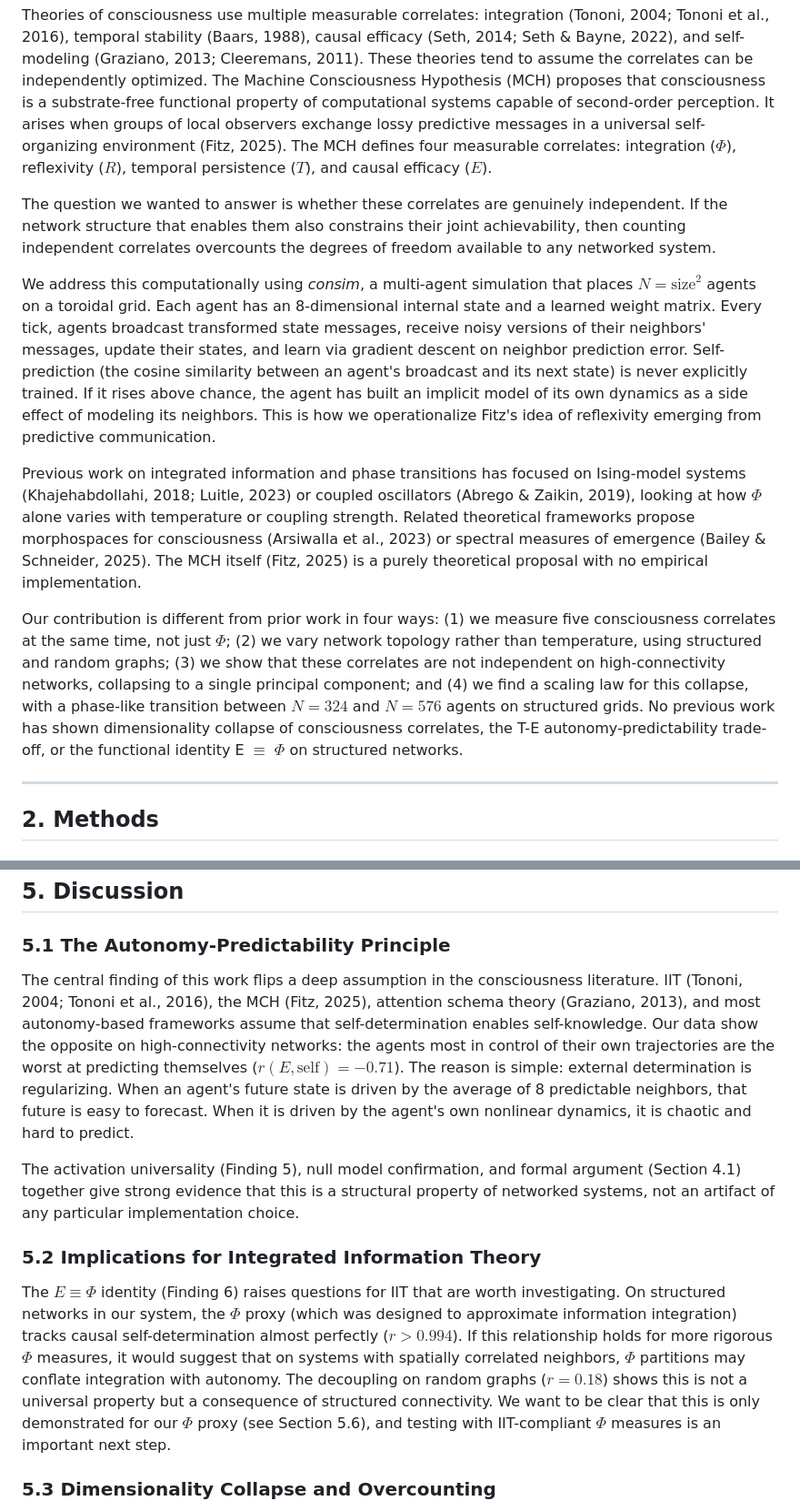
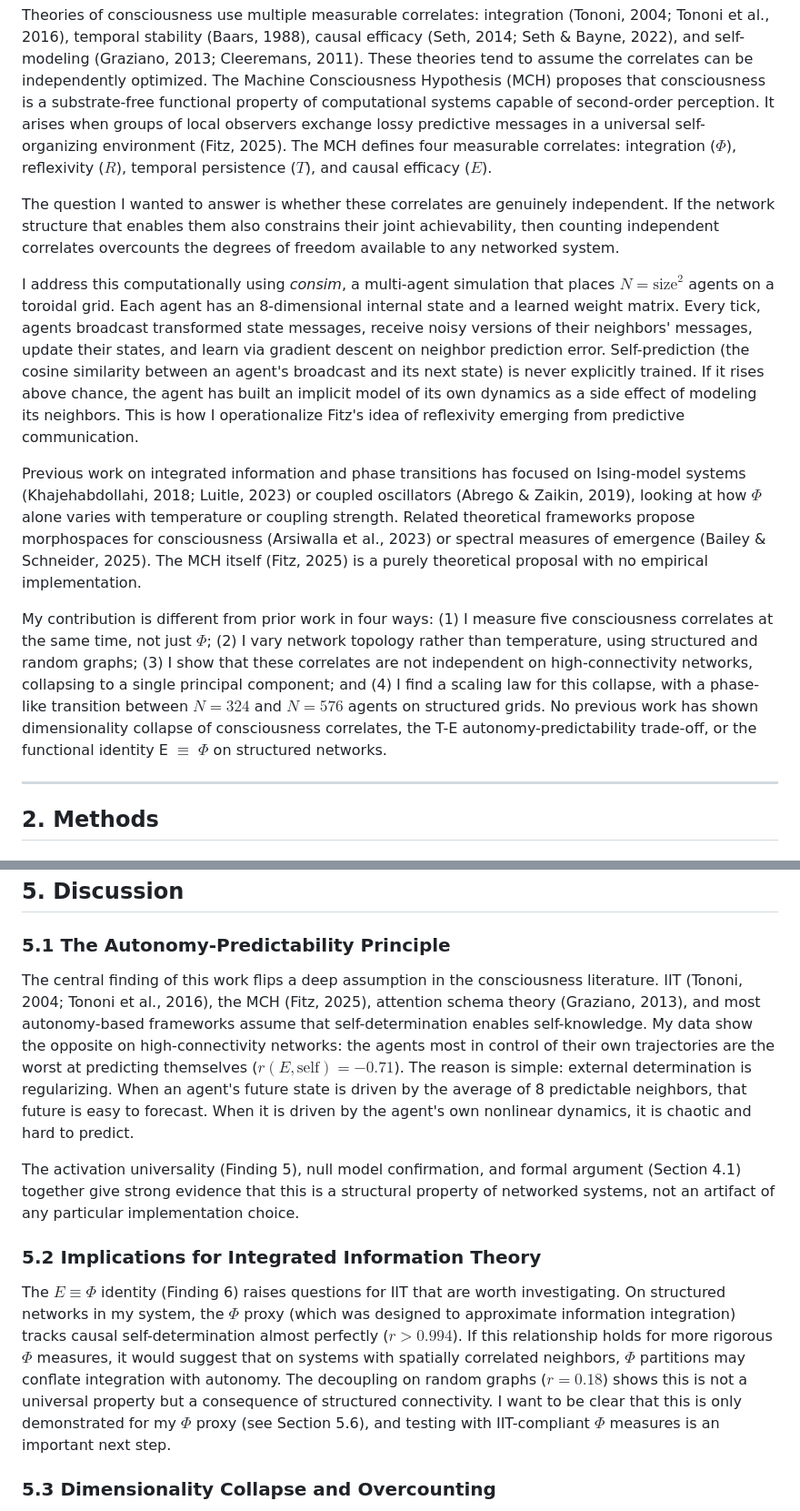
Before and after one commit to brian-mwirigi/consim, a Markdown page: PAPER.md, 2 parts joined by grey strips. Shown at 91% size. GitHub-like rendering.

```diff
--- a/PAPER.md
+++ b/PAPER.md
@@ -16,13 +16,13 @@ This paper presents *consim*, a multi-agent simulation that studies how self-pre
 
 Theories of consciousness use multiple measurable correlates: integration (Tononi, 2004; Tononi et al., 2016), temporal stability (Baars, 1988), causal efficacy (Seth, 2014; Seth & Bayne, 2022), and self-modeling (Graziano, 2013; Cleeremans, 2011). These theories tend to assume the correlates can be independently optimized. The Machine Consciousness Hypothesis (MCH) proposes that consciousness is a substrate-free functional property of computational systems capable of second-order perception. It arises when groups of local observers exchange lossy predictive messages in a universal self-organizing environment (Fitz, 2025). The MCH defines four measurable correlates: integration ($\Phi$), reflexivity ($R$), temporal persistence ($T$), and causal efficacy ($E$).
 
-The question we wanted to answer is whether these correlates are genuinely independent. If the network structure that enables them also constrains their joint achievability, then counting independent correlates overcounts the degrees of freedom available to any networked system.
+The question I wanted to answer is whether these correlates are genuinely independent. If the network structure that enables them also constrains their joint achievability, then counting independent correlates overcounts the degrees of freedom available to any networked system.
 
-We address this computationally using *consim*, a multi-agent simulation that places $N = \text{size}^2$ agents on a toroidal grid. Each agent has an 8-dimensional internal state and a learned weight matrix. Every tick, agents broadcast transformed state messages, receive noisy versions of their neighbors' messages, update their states, and learn via gradient descent on neighbor prediction error. Self-prediction (the cosine similarity between an agent's broadcast and its next state) is never explicitly trained. If it rises above chance, the agent has built an implicit model of its own dynamics as a side effect of modeling its neighbors. This is how we operationalize Fitz's idea of reflexivity emerging from predictive communication.
+I address this computationally using *consim*, a multi-agent simulation that places $N = \text{size}^2$ agents on a toroidal grid. Each agent has an 8-dimensional internal state and a learned weight matrix. Every tick, agents broadcast transformed state messages, receive noisy versions of their neighbors' messages, update their states, and learn via gradient descent on neighbor prediction error. Self-prediction (the cosine similarity between an agent's broadcast and its next state) is never explicitly trained. If it rises above chance, the agent has built an implicit model of its own dynamics as a side effect of modeling its neighbors. This is how I operationalize Fitz's idea of reflexivity emerging from predictive communication.
 
 Previous work on integrated information and phase transitions has focused on Ising-model systems (Khajehabdollahi, 2018; Luitle, 2023) or coupled oscillators (Abrego & Zaikin, 2019), looking at how $\Phi$ alone varies with temperature or coupling strength. Related theoretical frameworks propose morphospaces for consciousness (Arsiwalla et al., 2023) or spectral measures of emergence (Bailey & Schneider, 2025). The MCH itself (Fitz, 2025) is a purely theoretical proposal with no empirical implementation.
 
-Our contribution is different from prior work in four ways: (1) we measure five consciousness correlates at the same time, not just $\Phi$; (2) we vary network topology rather than temperature, using structured and random graphs; (3) we show that these correlates are not independent on high-connectivity networks, collapsing to a single principal component; and (4) we find a scaling law for this collapse, with a phase-like transition between $N = 324$ and $N = 576$ agents on structured grids. No previous work has shown dimensionality collapse of consciousness correlates, the T-E autonomy-predictability trade-off, or the functional identity E $\equiv$ $\Phi$ on structured networks.
+My contribution is different from prior work in four ways: (1) I measure five consciousness correlates at the same time, not just $\Phi$; (2) I vary network topology rather than temperature, using structured and random graphs; (3) I show that these correlates are not independent on high-connectivity networks, collapsing to a single principal component; and (4) I find a scaling law for this collapse, with a phase-like transition between $N = 324$ and $N = 576$ agents on structured grids. No previous work has shown dimensionality collapse of consciousness correlates, the T-E autonomy-predictability trade-off, or the functional identity E $\equiv$ $\Phi$ on structured networks.
 
 ---
 
@@ -254,13 +254,13 @@ Long-range shortcuts connect agents to distant, uncorrelated partners. Each shor
 
 ### 5.1 The Autonomy-Predictability Principle
 
-The central finding of this work flips a deep assumption in the consciousness literature. IIT (Tononi, 2004; Tononi et al., 2016), the MCH (Fitz, 2025), attention schema theory (Graziano, 2013), and most autonomy-based frameworks assume that self-determination enables self-knowledge. Our data show the opposite on high-connectivity networks: the agents most in control of their own trajectories are the worst at predicting themselves ($r(E, \text{self}) = -0.71$). The reason is simple: external determination is regularizing. When an agent's future state is driven by the average of 8 predictable neighbors, that future is easy to forecast. When it is driven by the agent's own nonlinear dynamics, it is chaotic and hard to predict.
+The central finding of this work flips a deep assumption in the consciousness literature. IIT (Tononi, 2004; Tononi et al., 2016), the MCH (Fitz, 2025), attention schema theory (Graziano, 2013), and most autonomy-based frameworks assume that self-determination enables self-knowledge. My data show the opposite on high-connectivity networks: the agents most in control of their own trajectories are the worst at predicting themselves ($r(E, \text{self}) = -0.71$). The reason is simple: external determination is regularizing. When an agent's future state is driven by the average of 8 predictable neighbors, that future is easy to forecast. When it is driven by the agent's own nonlinear dynamics, it is chaotic and hard to predict.
 
 The activation universality (Finding 5), null model confirmation, and formal argument (Section 4.1) together give strong evidence that this is a structural property of networked systems, not an artifact of any particular implementation choice.
 
 ### 5.2 Implications for Integrated Information Theory
 
-The $E \equiv \Phi$ identity (Finding 6) raises questions for IIT that are worth investigating. On structured networks in our system, the $\Phi$ proxy (which was designed to approximate information integration) tracks causal self-determination almost perfectly ($r > 0.994$). If this relationship holds for more rigorous $\Phi$ measures, it would suggest that on systems with spatially correlated neighbors, $\Phi$ partitions may conflate integration with autonomy. The decoupling on random graphs ($r = 0.18$) shows this is not a universal property but a consequence of structured connectivity. We want to be clear that this is only demonstrated for our $\Phi$ proxy (see Section 5.6), and testing with IIT-compliant $\Phi$ measures is an important next step.
+The $E \equiv \Phi$ identity (Finding 6) raises questions for IIT that are worth investigating. On structured networks in my system, the $\Phi$ proxy (which was designed to approximate information integration) tracks causal self-determination almost perfectly ($r > 0.994$). If this relationship holds for more rigorous $\Phi$ measures, it would suggest that on systems with spatially correlated neighbors, $\Phi$ partitions may conflate integration with autonomy. The decoupling on random graphs ($r = 0.18$) shows this is not a universal property but a consequence of structured connectivity. I want to be clear that this is only demonstrated for my $\Phi$ proxy (see Section 5.6), and testing with IIT-compliant $\Phi$ measures is an important next step.
 
 ### 5.3 Dimensionality Collapse and Overcounting
 
```
Also changed, not shown: other parts of PAPER.md (+23 -23 lines).
